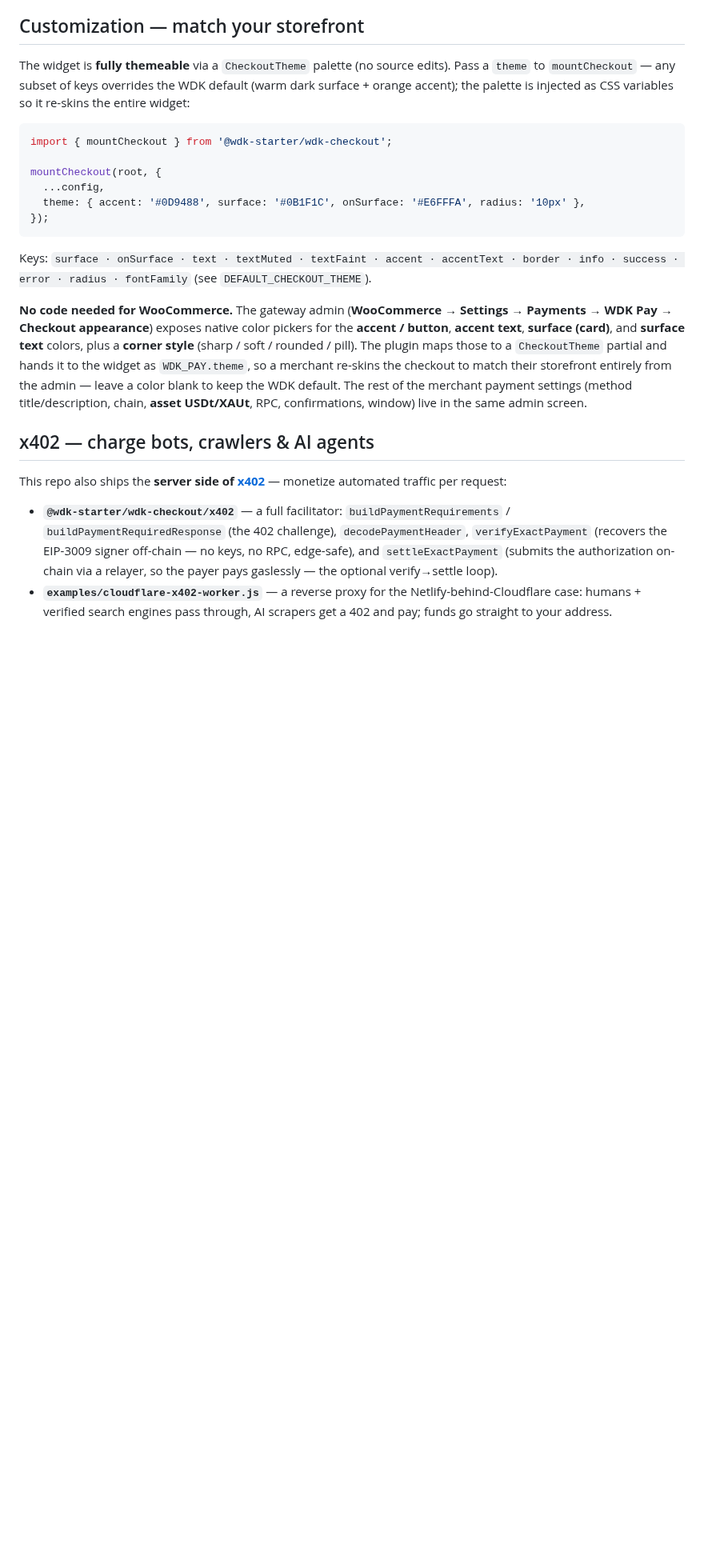
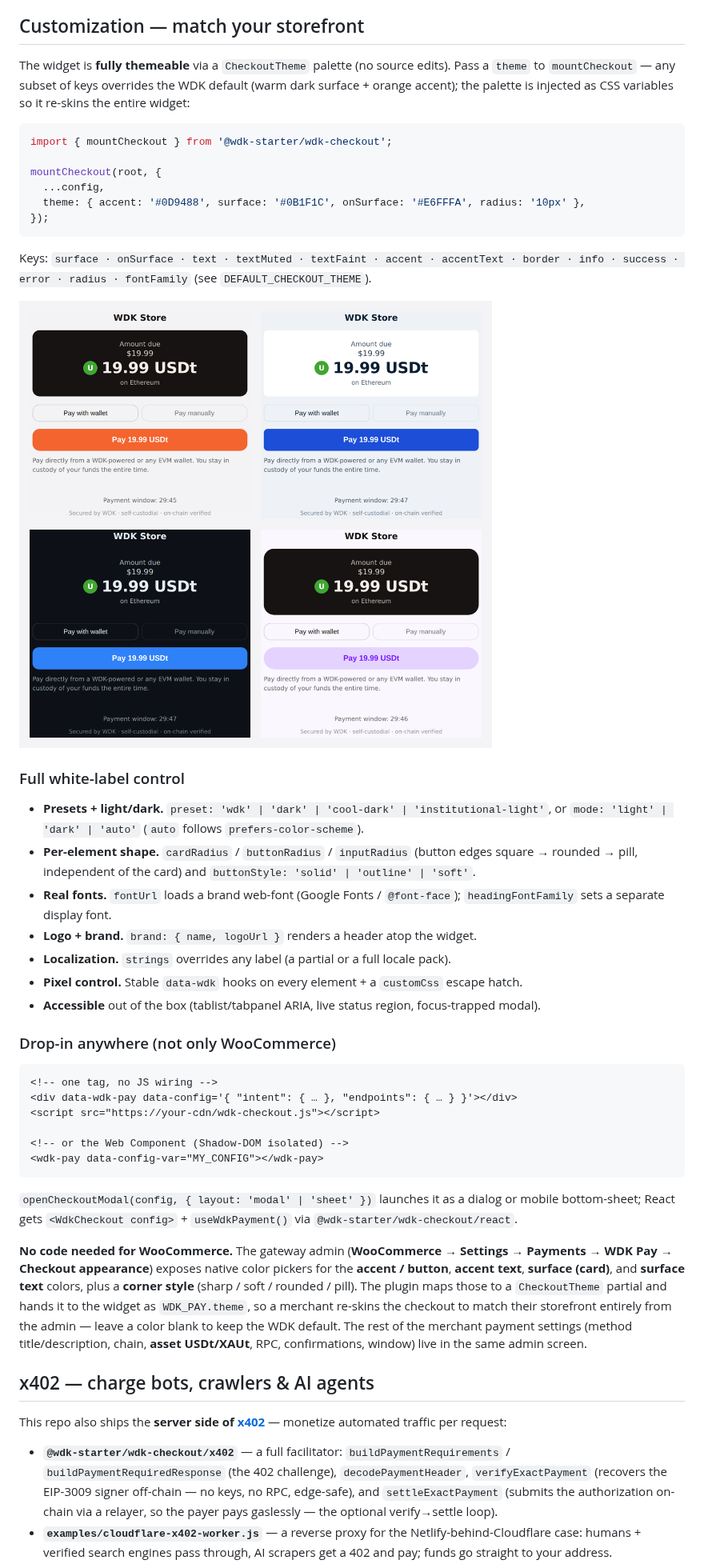
Before and after one commit to plinkdev1/wdk-checkout-and-woocommerce-plugin, a Markdown page: README.md, the part around the change. Shown at 80% size. Rendered like a GitHub page; pictures changed too: media/screenshots/checkout-themes.png (added); blank space fills up the shorter version.

Commit message:
docs: showcase white-label theming + drop-in embed (imagery + README)
- media/screenshots/checkout-themes.png: the widget in four themes (WDK default,
  institutional-light, cool-dark, and a custom soft-pill purple accent) — captured
  from the self-contained demo via headless Chromium, demonstrating #12–#15.
- README "Customization" expanded: presets + light/dark/auto, per-element radii +
  button styles, web-font loading, brand/logo, localization, data-wdk hooks +
  customCss, a11y, and the drop-in paths (one-tag auto-mount, <wdk-pay> Web
  Component, modal/sheet, React wrapper).
Co-Authored-By: Claude Opus 4.8 <noreply@anthropic.com>
Claude-Session: https://claude.ai/code/session_014BrvPNNzD1sk15DtxQzuih

````diff
--- a/README.md
+++ b/README.md
@@ -130,6 +130,37 @@ mountCheckout(root, {
 Keys: `surface · onSurface · text · textMuted · textFaint · accent · accentText ·
 border · info · success · error · radius · fontFamily` (see `DEFAULT_CHECKOUT_THEME`).
 
+![Checkout theming — WDK default, institutional light, cool dark, and a custom soft-pill accent](./media/screenshots/checkout-themes.png)
+
+### Full white-label control
+
+- **Presets + light/dark.** `preset: 'wdk' | 'dark' | 'cool-dark' | 'institutional-light'`,
+  or `mode: 'light' | 'dark' | 'auto'` (`auto` follows `prefers-color-scheme`).
+- **Per-element shape.** `cardRadius` / `buttonRadius` / `inputRadius` (button edges
+  square → rounded → pill, independent of the card) and `buttonStyle: 'solid' |
+  'outline' | 'soft'`.
+- **Real fonts.** `fontUrl` loads a brand web-font (Google Fonts / `@font-face`);
+  `headingFontFamily` sets a separate display font.
+- **Logo + brand.** `brand: { name, logoUrl }` renders a header atop the widget.
+- **Localization.** `strings` overrides any label (a partial or a full locale pack).
+- **Pixel control.** Stable `data-wdk` hooks on every element + a `customCss` escape hatch.
+- **Accessible** out of the box (tablist/tabpanel ARIA, live status region, focus-trapped modal).
+
+### Drop-in anywhere (not only WooCommerce)
+
+```html
+<!-- one tag, no JS wiring -->
+<div data-wdk-pay data-config='{ "intent": { … }, "endpoints": { … } }'></div>
+<script src="https://your-cdn/wdk-checkout.js"></script>
+
+<!-- or the Web Component (Shadow-DOM isolated) -->
+<wdk-pay data-config-var="MY_CONFIG"></wdk-pay>
+```
+
+`openCheckoutModal(config, { layout: 'modal' | 'sheet' })` launches it as a dialog
+or mobile bottom-sheet; React gets `<WdkCheckout config>` + `useWdkPayment()` via
+`@wdk-starter/wdk-checkout/react`.
+
 **No code needed for WooCommerce.** The gateway admin (**WooCommerce → Settings →
 Payments → WDK Pay → Checkout appearance**) exposes native color pickers for the
 **accent / button**, **accent text**, **surface (card)**, and **surface text**
````
Also changed, not shown: media/screenshots/checkout-widget.png (added).
